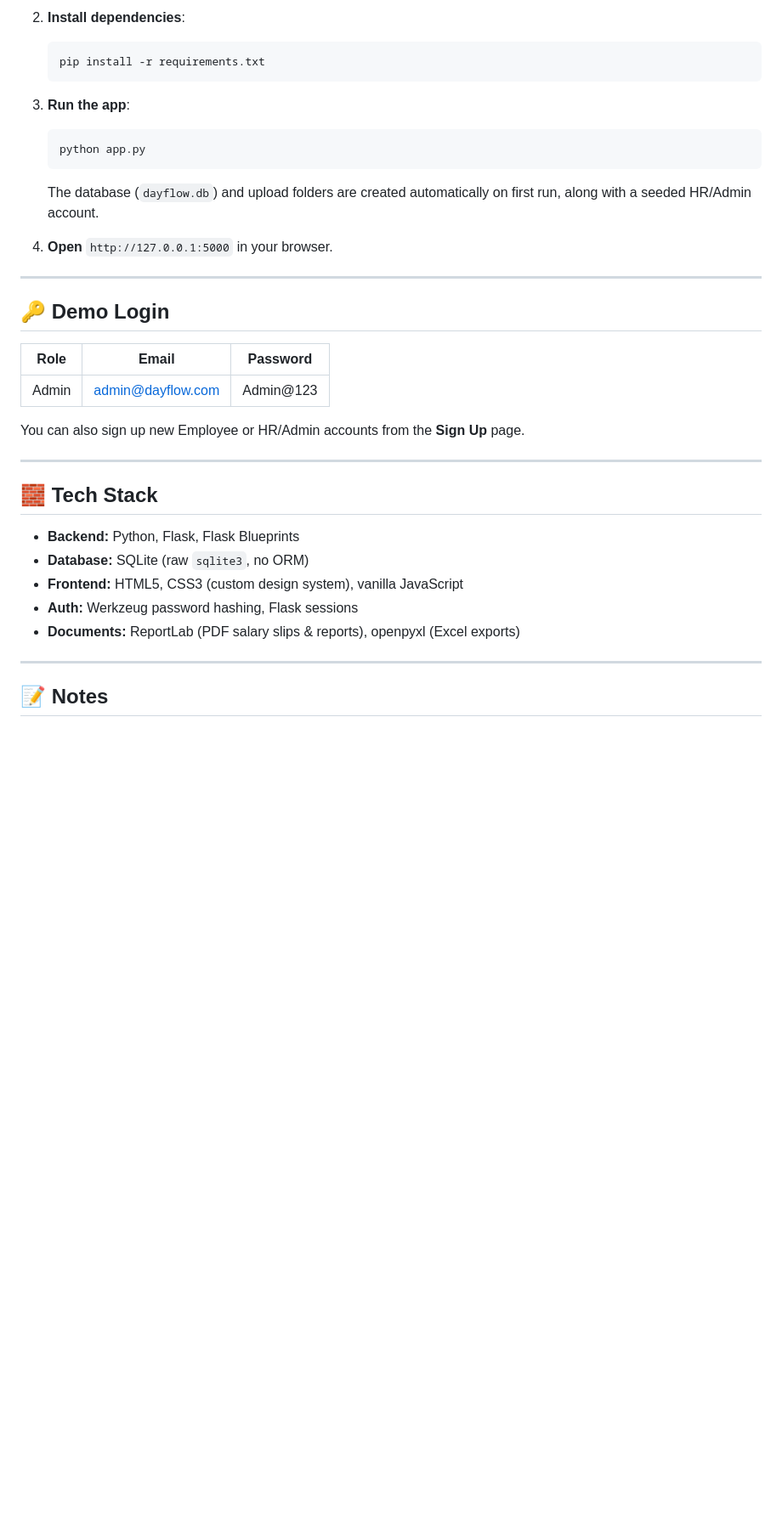
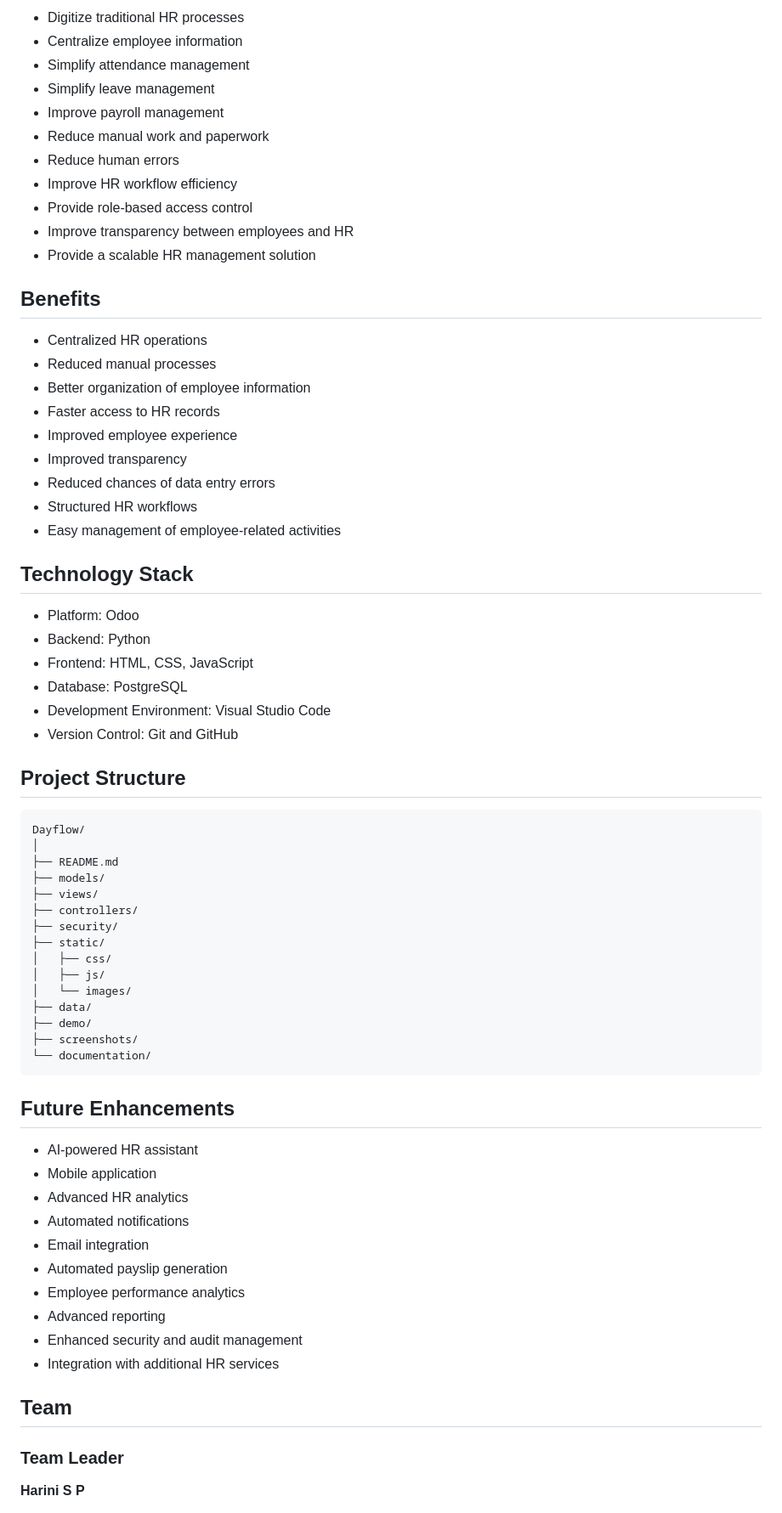
Before and after one commit to harini092006/Day-Flow, a Markdown page: dayflow/README.md, the part around one of its changes. Shown at 85% size. Rendered like a GitHub page; blank space fills up the shorter version.

````diff
--- a/dayflow/README.md
+++ b/dayflow/README.md
@@ -59,38 +151,73 @@ DayFlow-HRMS/
 
-2. **Install dependencies**:
-   ```bash
-   pip install -r requirements.txt
-   ```
+* Digitize traditional HR processes
+* Centralize employee information
+* Simplify attendance management
+* Simplify leave management
+* Improve payroll management
+* Reduce manual work and paperwork
+* Reduce human errors
+* Improve HR workflow efficiency
+* Provide role-based access control
+* Improve transparency between employees and HR
+* Provide a scalable HR management solution
 
-3. **Run the app**:
-   ```bash
-   python app.py
-   ```
-   The database (`dayflow.db`) and upload folders are created automatically on first run, along with a seeded HR/Admin account.
+## Benefits
 
-4. **Open** `http://127.0.0.1:5000` in your browser.
+* Centralized HR operations
+* Reduced manual processes
+* Better organization of employee information
+* Faster access to HR records
+* Improved employee experience
+* Improved transparency
+* Reduced chances of data entry errors
+* Structured HR workflows
+* Easy management of employee-related activities
 
----
+## Technology Stack
 
-## 🔑 Demo Login
+* Platform: Odoo
+* Backend: Python
+* Frontend: HTML, CSS, JavaScript
+* Database: PostgreSQL
+* Development Environment: Visual Studio Code
+* Version Control: Git and GitHub
 
-| Role  | Email               | Password   |
-|-------|----------------------|------------|
-| Admin | admin@dayflow.com    | Admin@123  |
+## Project Structure
 
-You can also sign up new Employee or HR/Admin accounts from the **Sign Up** page.
+```text
+Dayflow/
+│
+├── README.md
+├── models/
+├── views/
+├── controllers/
+├── security/
+├── static/
+│   ├── css/
+│   ├── js/
+│   └── images/
+├── data/
+├── demo/
+├── screenshots/
+└── documentation/
+```
 
----
+## Future Enhancements
 
-## 🧱 Tech Stack
+* AI-powered HR assistant
+* Mobile application
+* Advanced HR analytics
+* Automated notifications
+* Email integration
+* Automated payslip generation
+* Employee performance analytics
+* Advanced reporting
+* Enhanced security and audit management
+* Integration with additional HR services
 
-- **Backend:** Python, Flask, Flask Blueprints
-- **Database:** SQLite (raw `sqlite3`, no ORM)
-- **Frontend:** HTML5, CSS3 (custom design system), vanilla JavaScript
-- **Auth:** Werkzeug password hashing, Flask sessions
-- **Documents:** ReportLab (PDF salary slips & reports), openpyxl (Excel exports)
+## Team
 
----
+### Team Leader
 
-## 📝 Notes
+**Harini S P**
 
````
Also changed, not shown: other parts of dayflow/README.md (+177 -49 lines).
